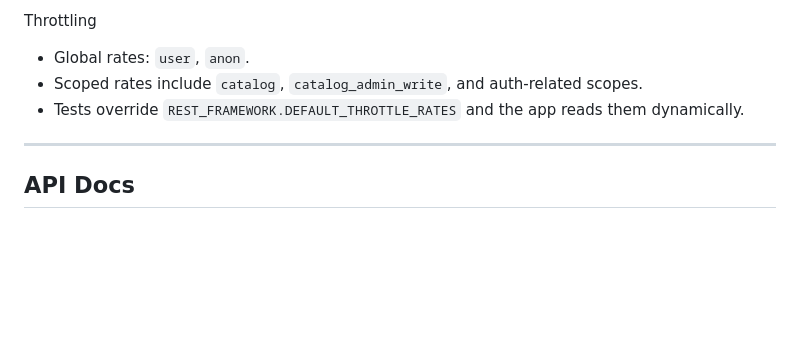
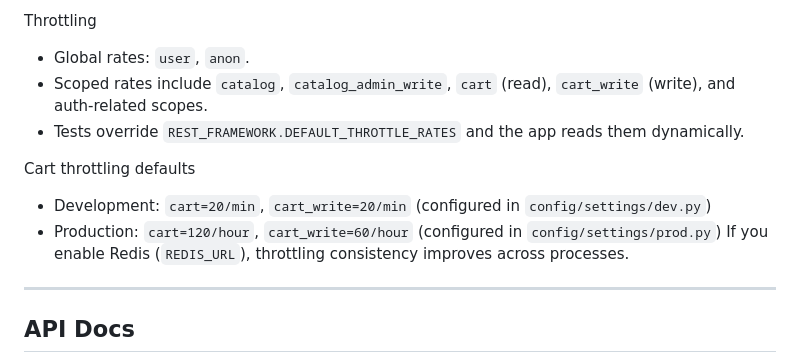
Before and after one commit to vicedo19/AVThrift_backend, a Markdown page: README.md, the part around the change. Drawn GitHub-style; blank space fills up the shorter version.

Commit message:
docs: update README with cart throttling details
Add documentation for cart-related throttling scopes and their default rates in development and production environments. Also mention Redis integration benefit for throttling consistency.

```diff
--- a/README.md
+++ b/README.md
@@ -105,8 +105,13 @@ Cache & Sessions
 
 Throttling
 - Global rates: `user`, `anon`.
-- Scoped rates include `catalog`, `catalog_admin_write`, and auth-related scopes.
+- Scoped rates include `catalog`, `catalog_admin_write`, `cart` (read), `cart_write` (write), and auth-related scopes.
 - Tests override `REST_FRAMEWORK.DEFAULT_THROTTLE_RATES` and the app reads them dynamically.
+
+Cart throttling defaults
+- Development: `cart=20/min`, `cart_write=20/min` (configured in `config/settings/dev.py`)
+- Production: `cart=120/hour`, `cart_write=60/hour` (configured in `config/settings/prod.py`)
+If you enable Redis (`REDIS_URL`), throttling consistency improves across processes.
 
 ---
 
```
